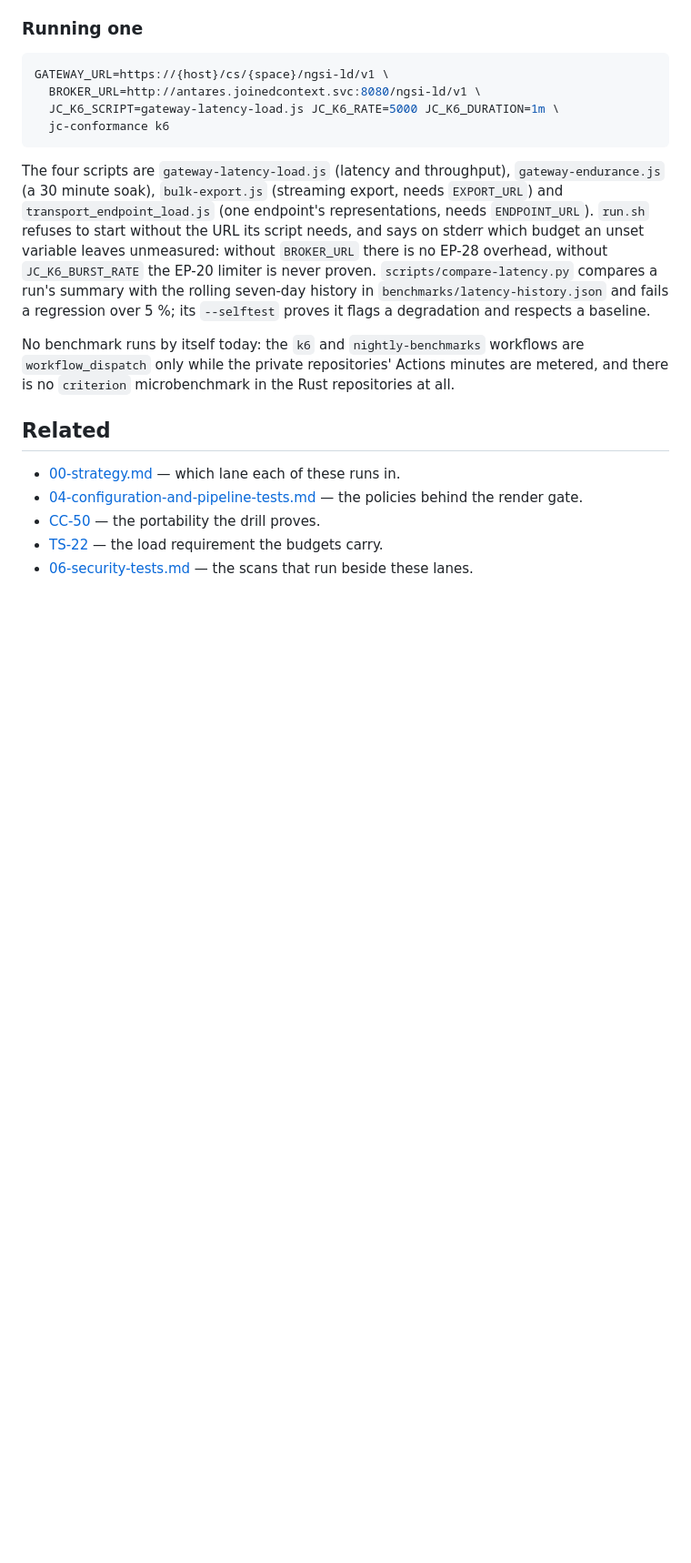
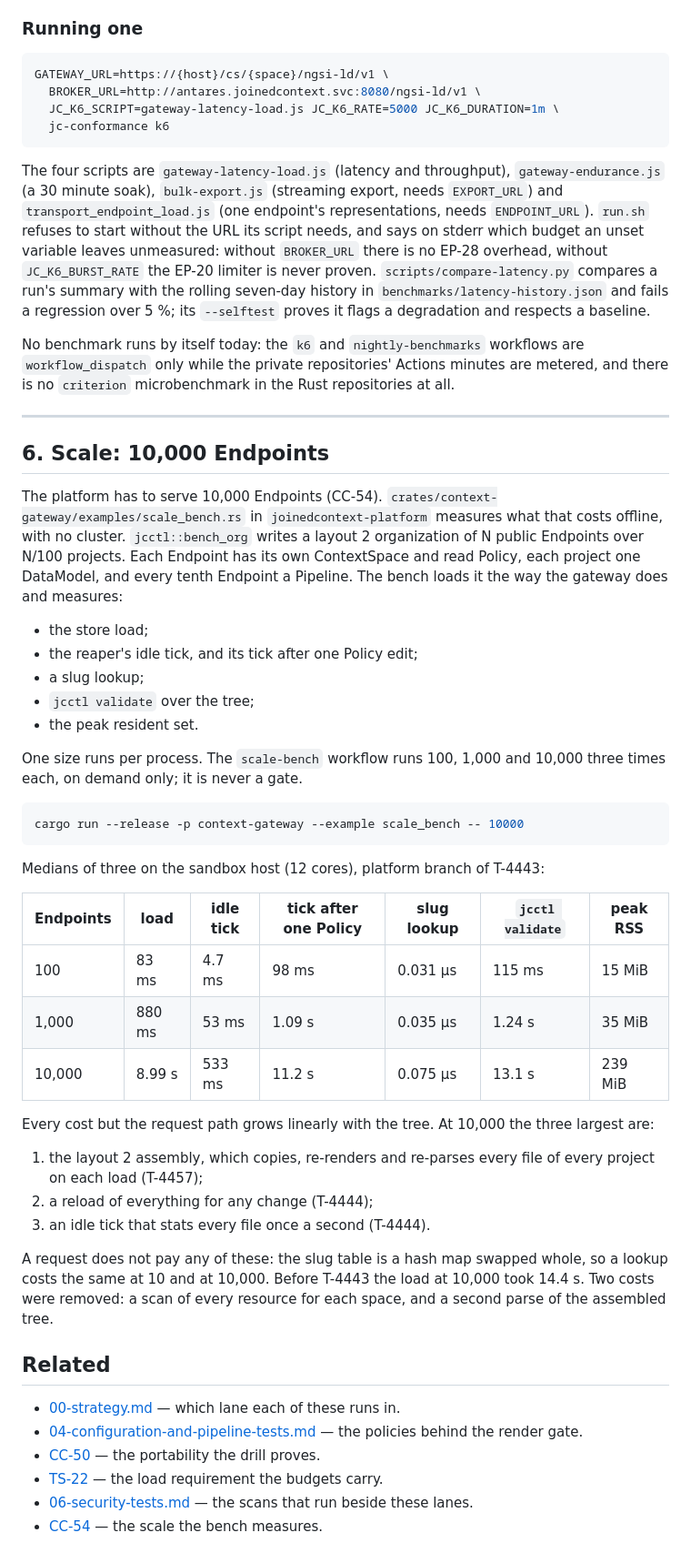
Before and after one commit to marek-mraz-jc/joinedcontext-docs, a Markdown page: Testing/05-deployment-and-performance-tests.md, the part around the change. Shown at 91% size. Rendered like a GitHub page; blank space fills up the shorter version.

Commit message:
T-4443: Testing/05: a Scale section with the 10,000-Endpoint bench, its table and the three largest costs (T-4443, CC-54)

````diff
--- a/Testing/05-deployment-and-performance-tests.md
+++ b/Testing/05-deployment-and-performance-tests.md
@@ -124,6 +124,40 @@ The four scripts are `gateway-latency-load.js` (latency and throughput), `gatewa
 
 No benchmark runs by itself today: the `k6` and `nightly-benchmarks` workflows are `workflow_dispatch` only while the private repositories' Actions minutes are metered, and there is no `criterion` microbenchmark in the Rust repositories at all.
 
+---
+
+## 6. Scale: 10,000 Endpoints
+
+The platform has to serve 10,000 Endpoints (CC-54). `crates/context-gateway/examples/scale_bench.rs` in `joinedcontext-platform` measures what that costs offline, with no cluster. `jcctl::bench_org` writes a layout 2 organization of N public Endpoints over N/100 projects. Each Endpoint has its own ContextSpace and read Policy, each project one DataModel, and every tenth Endpoint a Pipeline. The bench loads it the way the gateway does and measures:
+
+- the store load;
+- the reaper's idle tick, and its tick after one Policy edit;
+- a slug lookup;
+- `jcctl validate` over the tree;
+- the peak resident set.
+
+One size runs per process. The `scale-bench` workflow runs 100, 1,000 and 10,000 three times each, on demand only; it is never a gate.
+
+```bash
+cargo run --release -p context-gateway --example scale_bench -- 10000
+```
+
+Medians of three on the sandbox host (12 cores), platform branch of T-4443:
+
+| Endpoints | load | idle tick | tick after one Policy | slug lookup | `jcctl validate` | peak RSS |
+|---|---|---|---|---|---|---|
+| 100 | 83 ms | 4.7 ms | 98 ms | 0.031 µs | 115 ms | 15 MiB |
+| 1,000 | 880 ms | 53 ms | 1.09 s | 0.035 µs | 1.24 s | 35 MiB |
+| 10,000 | 8.99 s | 533 ms | 11.2 s | 0.075 µs | 13.1 s | 239 MiB |
+
+Every cost but the request path grows linearly with the tree. At 10,000 the three largest are:
+
+1. the layout 2 assembly, which copies, re-renders and re-parses every file of every project on each load (T-4457);
+2. a reload of everything for any change (T-4444);
+3. an idle tick that stats every file once a second (T-4444).
+
+A request does not pay any of these: the slug table is a hash map swapped whole, so a lookup costs the same at 10 and at 10,000. Before T-4443 the load at 10,000 took 14.4 s. Two costs were removed: a scan of every resource for each space, and a second parse of the assembled tree.
+
 ## Related
 
 - [00-strategy.md](00-strategy.md) — which lane each of these runs in.
@@ -131,3 +165,4 @@ No benchmark runs by itself today: the `k6` and `nightly-benchmarks` workflows a
 - [CC-50](../Requirements/city-as-code.md) — the portability the drill proves.
 - [TS-22](../Requirements/testing.md) — the load requirement the budgets carry.
 - [06-security-tests.md](06-security-tests.md) — the scans that run beside these lanes.
+- [CC-54](../Requirements/city-as-code.md) — the scale the bench measures.
````
